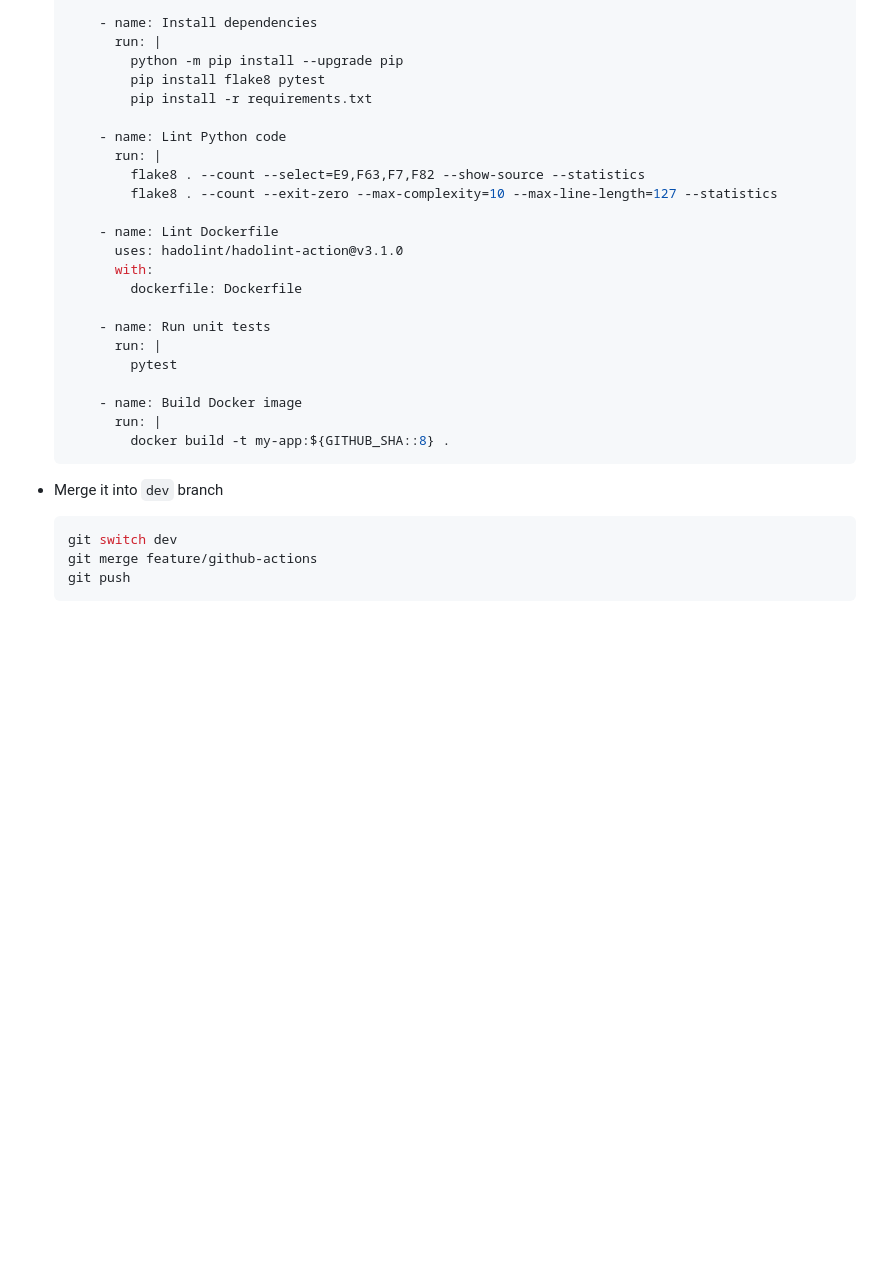
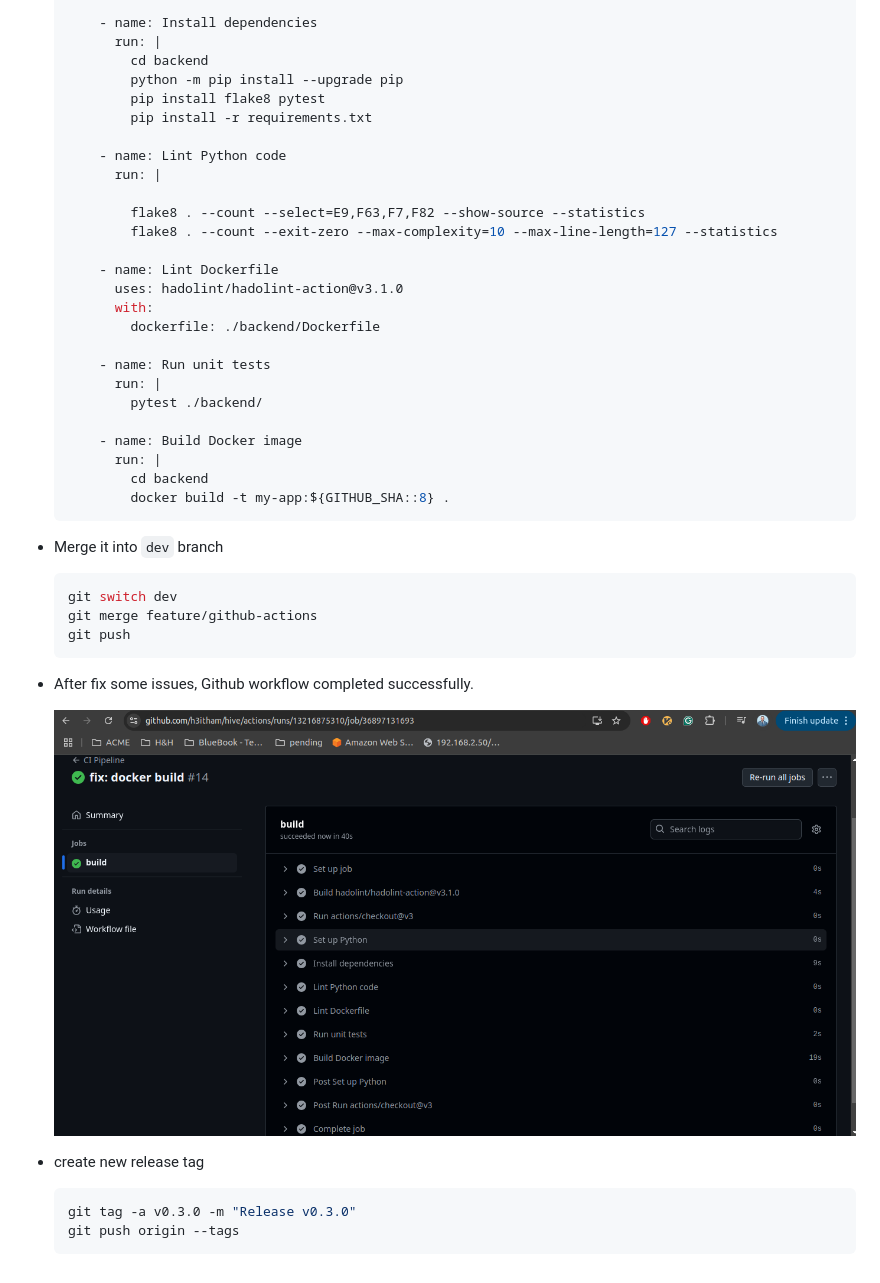
Before and after one commit to h3itham/hive-box, a Markdown page: README.md, the part around the change. GitHub-like rendering; pictures changed too: screenshots/03-githubactionsuccess.png (added); blank space fills up the shorter version.

Commit message:
update: project documentaion

````diff
--- a/README.md
+++ b/README.md
@@ -288,26 +288,29 @@ In this phase I decide that I should Create to component for application Fronten
 
       - name: Install dependencies
         run: |
+          cd backend
           python -m pip install --upgrade pip
           pip install flake8 pytest
           pip install -r requirements.txt
 
       - name: Lint Python code
         run: |
+
           flake8 . --count --select=E9,F63,F7,F82 --show-source --statistics
           flake8 . --count --exit-zero --max-complexity=10 --max-line-length=127 --statistics
 
       - name: Lint Dockerfile
         uses: hadolint/hadolint-action@v3.1.0
         with:
-          dockerfile: Dockerfile
+          dockerfile: ./backend/Dockerfile
 
       - name: Run unit tests
         run: |
-          pytest
+          pytest ./backend/
 
       - name: Build Docker image
         run: |
+          cd backend
           docker build -t my-app:${GITHUB_SHA::8} .
   ```
 
@@ -317,3 +320,16 @@ In this phase I decide that I should Create to component for application Fronten
   git merge feature/github-actions
   git push
   ```
+
+- After fix some issues, Github workflow completed successfully.
+
+  ![](./screenshots/03-githubactionsuccess.png)
+
+- create new release tag
+
+  ```bash
+  git tag -a v0.3.0 -m "Release v0.3.0"
+  git push origin --tags
+  ```
+
+###
````
Also changed, not shown: 1 other file.
